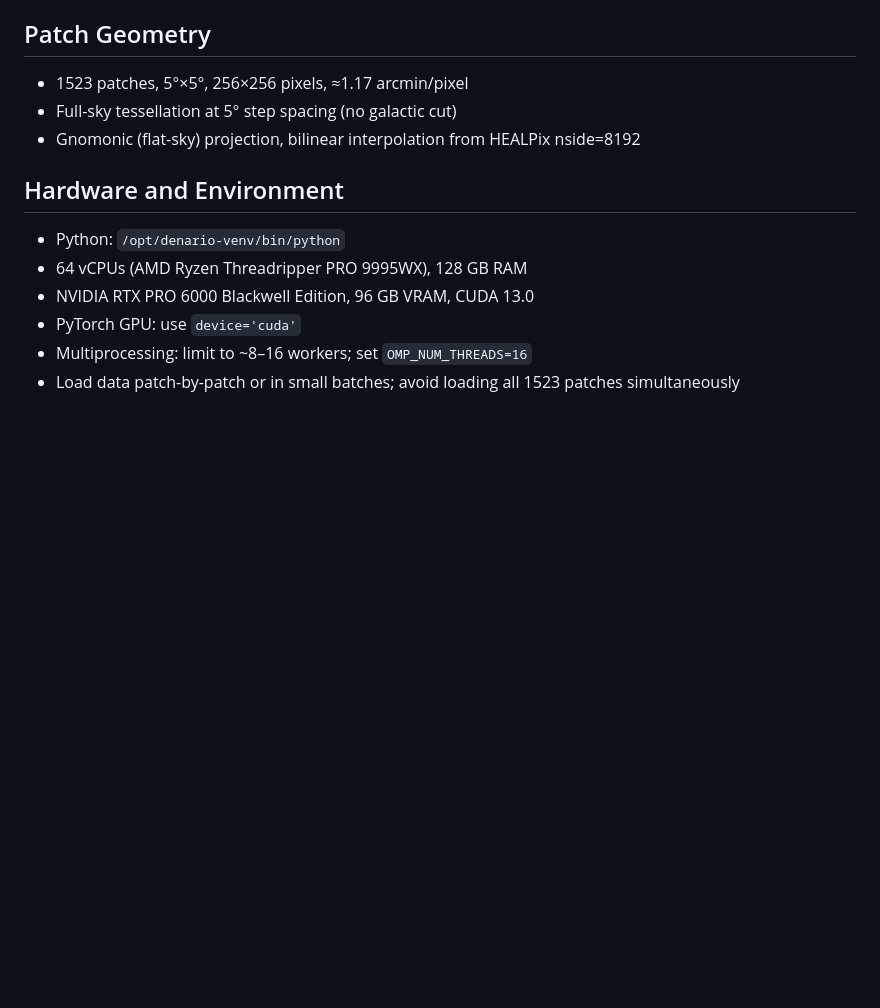
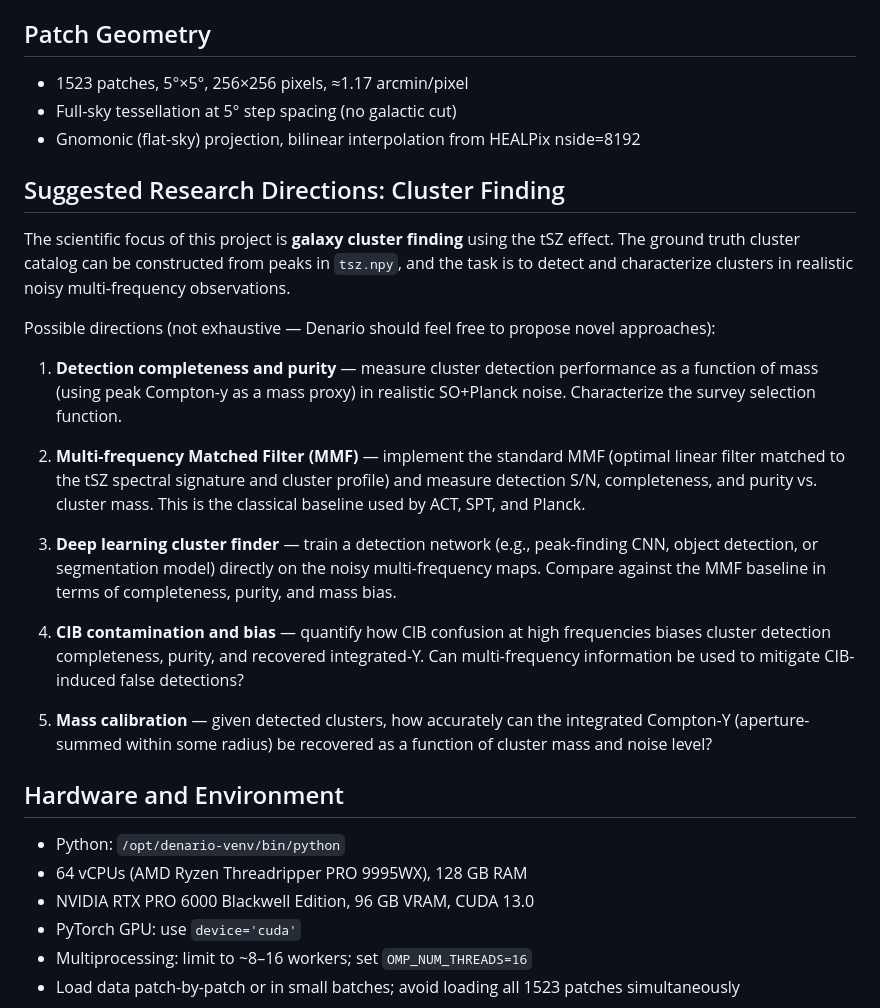
Before and after one commit to ParallelScience/compsep-v3, a Markdown page: Iteration0/input_files/data_description.md, the part around the change. GitHub-like rendering; blank space fills up the shorter version.

Commit message:
Add cluster finding research directions to data description

```diff
--- a/Iteration0/input_files/data_description.md
+++ b/Iteration0/input_files/data_description.md
@@ -180,6 +180,22 @@ This is required for the pipeline controller to detect step completion.
 - Full-sky tessellation at 5° step spacing (no galactic cut)
 - Gnomonic (flat-sky) projection, bilinear interpolation from HEALPix nside=8192
 
+## Suggested Research Directions: Cluster Finding
+
+The scientific focus of this project is **galaxy cluster finding** using the tSZ effect. The ground truth cluster catalog can be constructed from peaks in `tsz.npy`, and the task is to detect and characterize clusters in realistic noisy multi-frequency observations.
+
+Possible directions (not exhaustive — Denario should feel free to propose novel approaches):
+
+1. **Detection completeness and purity** — measure cluster detection performance as a function of mass (using peak Compton-y as a mass proxy) in realistic SO+Planck noise. Characterize the survey selection function.
+
+2. **Multi-frequency Matched Filter (MMF)** — implement the standard MMF (optimal linear filter matched to the tSZ spectral signature and cluster profile) and measure detection S/N, completeness, and purity vs. cluster mass. This is the classical baseline used by ACT, SPT, and Planck.
+
+3. **Deep learning cluster finder** — train a detection network (e.g., peak-finding CNN, object detection, or segmentation model) directly on the noisy multi-frequency maps. Compare against the MMF baseline in terms of completeness, purity, and mass bias.
+
+4. **CIB contamination and bias** — quantify how CIB confusion at high frequencies biases cluster detection completeness, purity, and recovered integrated-Y. Can multi-frequency information be used to mitigate CIB-induced false detections?
+
+5. **Mass calibration** — given detected clusters, how accurately can the integrated Compton-Y (aperture-summed within some radius) be recovered as a function of cluster mass and noise level?
+
 ## Hardware and Environment
 
 - Python: `/opt/denario-venv/bin/python`
```
